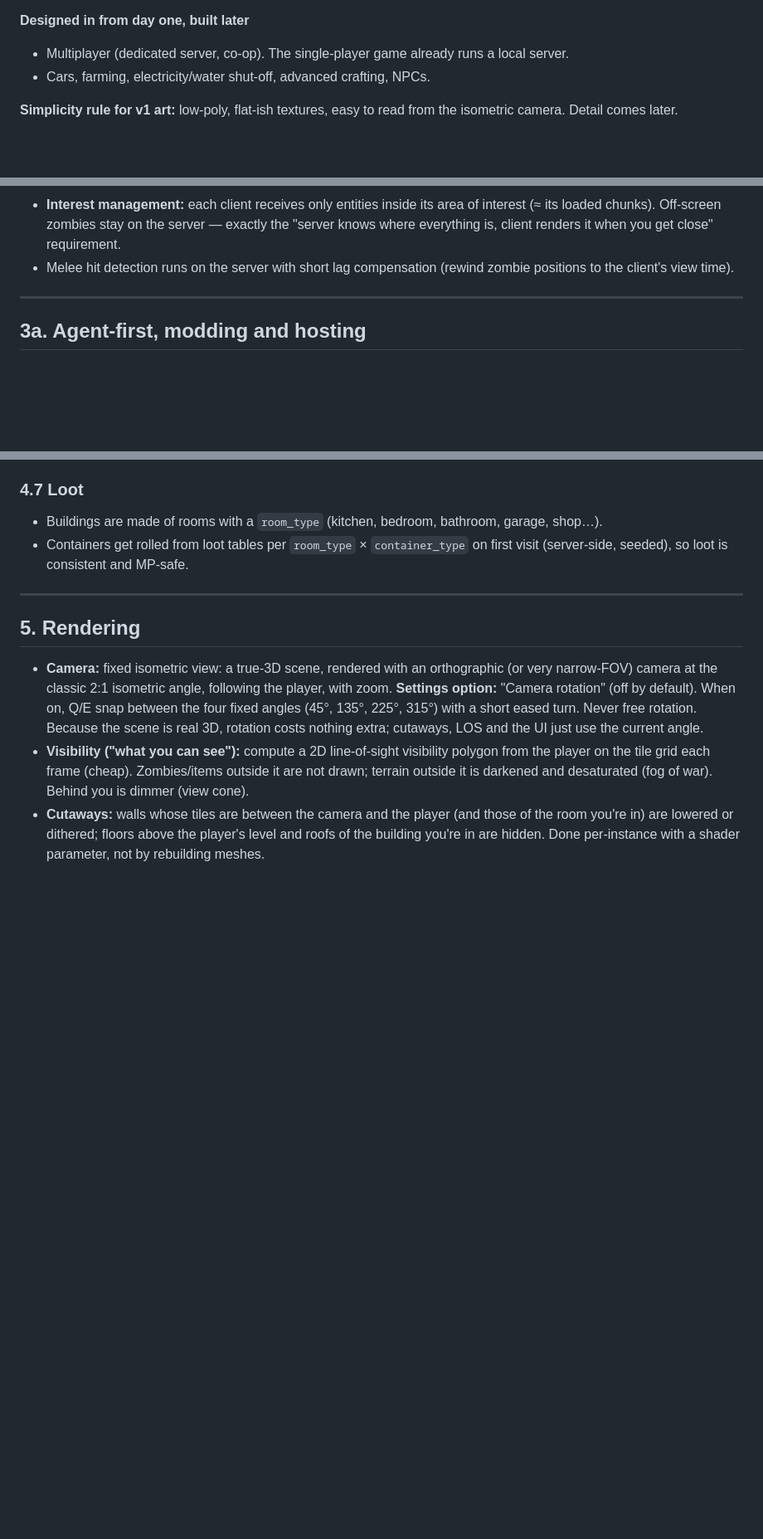
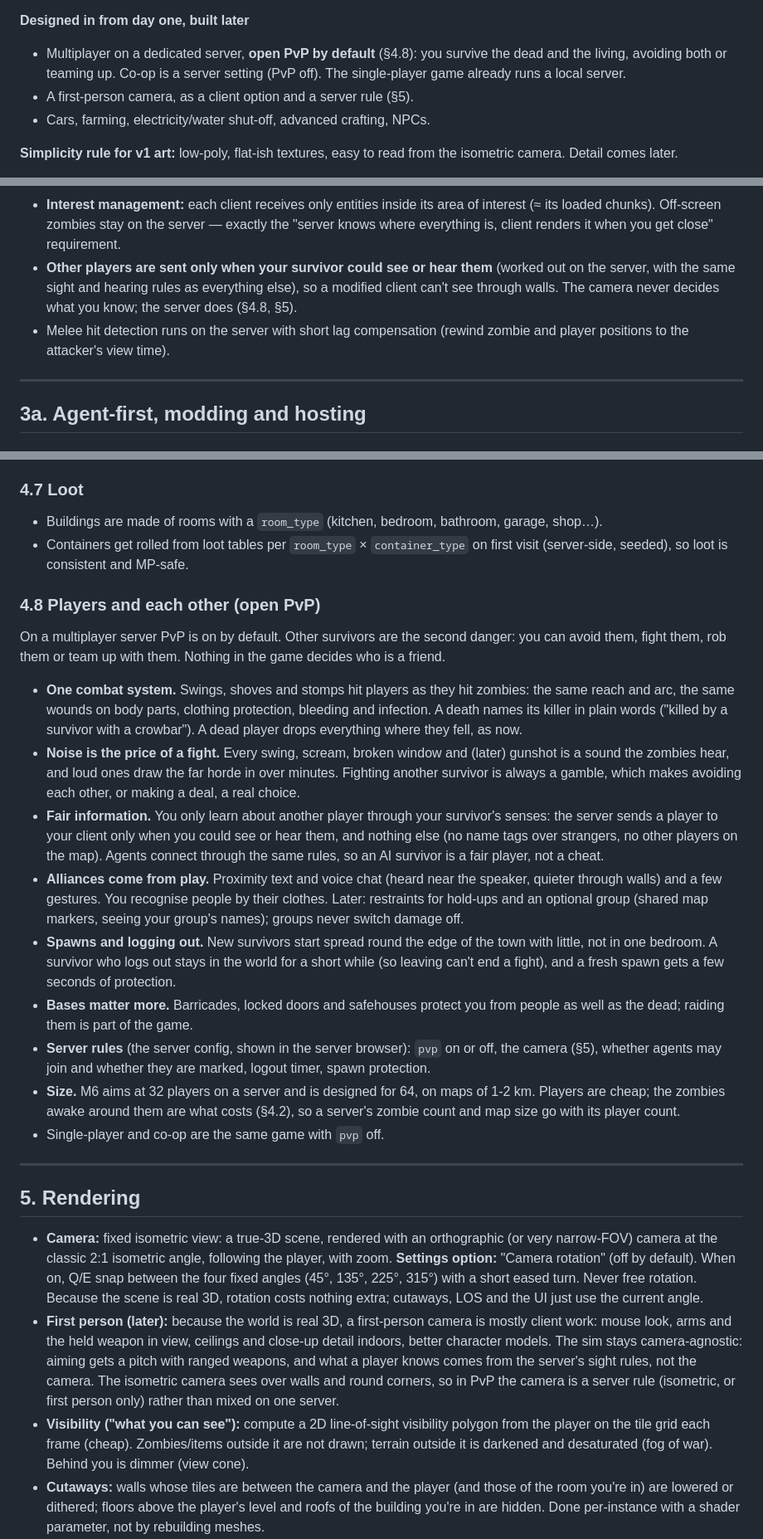
Before and after one commit to deadcommons/zombye, a Markdown page: docs/PLAN.md, 3 parts joined by grey strips. Shown at 83% size. GitHub-like rendering; blank space fills up the shorter version.

Commit message:
Plan: open PvP by default, room for a first-person camera
Multiplayer servers have PvP on (co-op is pvp off): one combat system for
zombies and players, only what your survivor could see or hear reaches your
client, alliances through proximity chat, spread spawns and a logout timer.
M6 aims at 32 players a server, designed for 64. A first-person camera comes
later as a client option and a server rule; the sim stays camera-agnostic.

Closes #64

Co-Authored-By: Claude Opus 5.5 <noreply@anthropic.com>

```diff
--- a/docs/PLAN.md
+++ b/docs/PLAN.md
@@ -19,7 +19,10 @@ All code and assets are our own; see the clean-room rules in [CONTRIBUTING.md](.
 - Save and load.
 
 **Designed in from day one, built later**
-- Multiplayer (dedicated server, co-op). The single-player game already runs a local server.
+- Multiplayer on a dedicated server, **open PvP by default** (§4.8): you survive the dead and the
+  living, avoiding both or teaming up. Co-op is a server setting (PvP off). The single-player game
+  already runs a local server.
+- A first-person camera, as a client option and a server rule (§5).
 - Cars, farming, electricity/water shut-off, advanced crafting, NPCs.
 
 **Simplicity rule for v1 art:** low-poly, flat-ish textures, easy to read from the isometric camera. Detail comes later.
@@ -111,8 +114,11 @@ over the network, as many survival games do. This means MP isn't a retrofit.
 - **Interest management:** each client receives only entities inside its area of interest
   (≈ its loaded chunks). Off-screen zombies stay on the server — exactly the "server knows where
   everything is, client renders it when you get close" requirement.
-- Melee hit detection runs on the server with short lag compensation (rewind zombie positions to
-  the client's view time).
+- **Other players are sent only when your survivor could see or hear them** (worked out on the
+  server, with the same sight and hearing rules as everything else), so a modified client can't see
+  through walls. The camera never decides what you know; the server does (§4.8, §5).
+- Melee hit detection runs on the server with short lag compensation (rewind zombie and player
+  positions to the attacker's view time).
 
 ---
 
@@ -275,6 +281,35 @@ Senses:
 - Containers get rolled from loot tables per `room_type` × `container_type` on first visit (server-side,
   seeded), so loot is consistent and MP-safe.
 
+### 4.8 Players and each other (open PvP)
+On a multiplayer server PvP is on by default. Other survivors are the second danger: you can avoid
+them, fight them, rob them or team up with them. Nothing in the game decides who is a friend.
+- **One combat system.** Swings, shoves and stomps hit players as they hit zombies: the same reach and
+  arc, the same wounds on body parts, clothing protection, bleeding and infection. A death names its
+  killer in plain words ("killed by a survivor with a crowbar"). A dead player drops everything where
+  they fell, as now.
+- **Noise is the price of a fight.** Every swing, scream, broken window and (later) gunshot is a sound
+  the zombies hear, and loud ones draw the far horde in over minutes. Fighting another survivor is
+  always a gamble, which makes avoiding each other, or making a deal, a real choice.
+- **Fair information.** You only learn about another player through your survivor's senses: the server
+  sends a player to your client only when you could see or hear them, and nothing else (no name tags
+  over strangers, no other players on the map). Agents connect through the same rules, so an AI
+  survivor is a fair player, not a cheat.
+- **Alliances come from play.** Proximity text and voice chat (heard near the speaker, quieter through
+  walls) and a few gestures. You recognise people by their clothes. Later: restraints for hold-ups and an
+  optional group (shared map markers, seeing your group's names); groups never switch damage off.
+- **Spawns and logging out.** New survivors start spread round the edge of the town with little, not
+  in one bedroom. A survivor who logs out stays in the world for a short while (so leaving can't end a
+  fight), and a fresh spawn gets a few seconds of protection.
+- **Bases matter more.** Barricades, locked doors and safehouses protect you from people as well as the
+  dead; raiding them is part of the game.
+- **Server rules** (the server config, shown in the server browser): `pvp` on or off, the camera (§5),
+  whether agents may join and whether they are marked, logout timer, spawn protection.
+- **Size.** M6 aims at 32 players on a server and is designed for 64, on maps of 1-2 km. Players are
+  cheap; the zombies awake around them are what costs (§4.2), so a server's zombie count and map size
+  go with its player count.
+- Single-player and co-op are the same game with `pvp` off.
+
 ---
 
 ## 5. Rendering
@@ -284,6 +319,12 @@ Senses:
   **Settings option:** "Camera rotation" (off by default). When on, Q/E snap between the four fixed
   angles (45°, 135°, 225°, 315°) with a short eased turn. Never free rotation. Because the scene is
   real 3D, rotation costs nothing extra; cutaways, LOS and the UI just use the current angle.
+- **First person (later):** because the world is real 3D, a first-person camera is mostly client work:
+  mouse look, arms and the held weapon in view, ceilings and close-up detail indoors, better character
+  models. The sim stays camera-agnostic: aiming gets a pitch with ranged weapons, and what a player
+  knows comes from the server's sight rules, not the camera. The isometric camera sees over walls and
+  round corners, so in PvP the camera is a server rule (isometric, or first person only) rather than
+  mixed on one server.
 - **Visibility ("what you can see"):** compute a 2D line-of-sight visibility polygon from the player
   on the tile grid each frame (cheap). Zombies/items outside it are not drawn; terrain outside it is
   darkened and desaturated (fog of war). Behind you is dimmer (view cone).
```
Also changed, not shown: other parts of docs/PLAN.md (+5 -0 lines).
